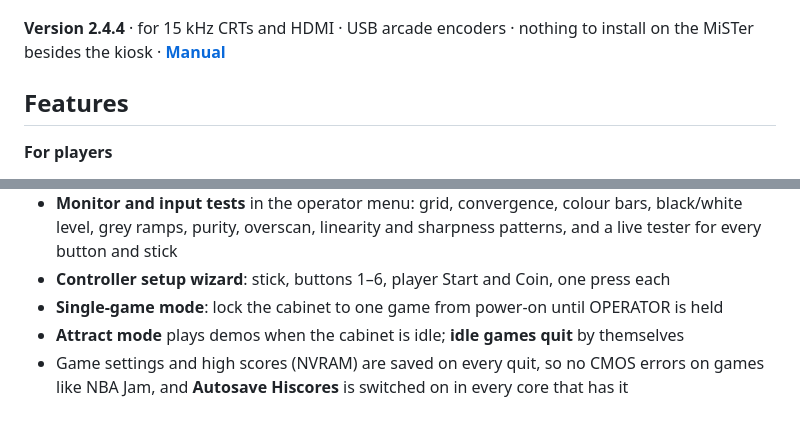
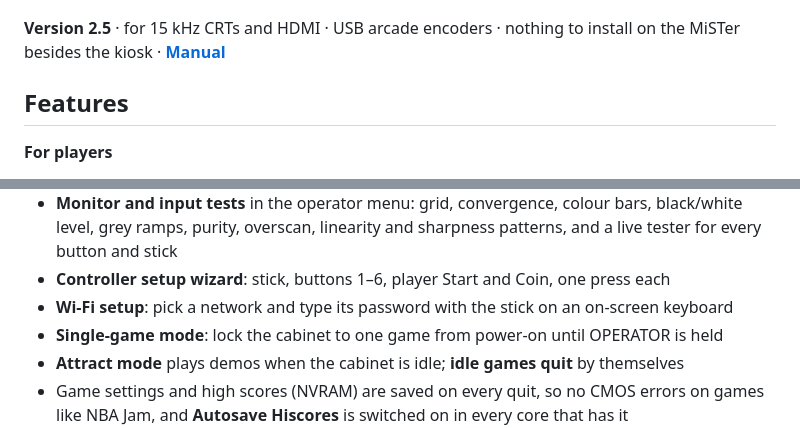
Before and after one commit to alex-acsit/MisterOperator, a Markdown page: README.md, 2 parts joined by grey strips. Rendered like a GitHub page.

```diff
--- a/README.md
+++ b/README.md
@@ -8,7 +8,7 @@ the MiSTer is reachable while the cabinet is locked.
 
 ![The game list on a landscape (YOKO) and a vertical (TATE) monitor](docs/screens.png)
 
-**Version 2.4.4** · for 15 kHz CRTs and HDMI · USB arcade encoders · nothing to install on
+**Version 2.5** · for 15 kHz CRTs and HDMI · USB arcade encoders · nothing to install on
 the MiSTer besides the kiosk · **[Manual](MANUAL.md)**
 
 ## Features
@@ -28,6 +28,7 @@ the MiSTer besides the kiosk · **[Manual](MANUAL.md)**
   black/white level, grey ramps, purity, overscan, linearity and sharpness patterns, and a
   live tester for every button and stick
 - **Controller setup wizard**: stick, buttons 1–6, player Start and Coin, one press each
+- **Wi-Fi setup**: pick a network and type its password with the stick on an on-screen keyboard
 - **Single-game mode**: lock the cabinet to one game from power-on until OPERATOR is held
 - **Attract mode** plays demos when the cabinet is idle; **idle games quit** by themselves
 - Game settings and high scores (NVRAM) are saved on every quit, so no CMOS errors on games
```
Also changed, not shown: other parts of README.md (+3 -0 lines), MANUAL.md (+32 -2 lines), docs/wifi.png (added), 5 other files.
